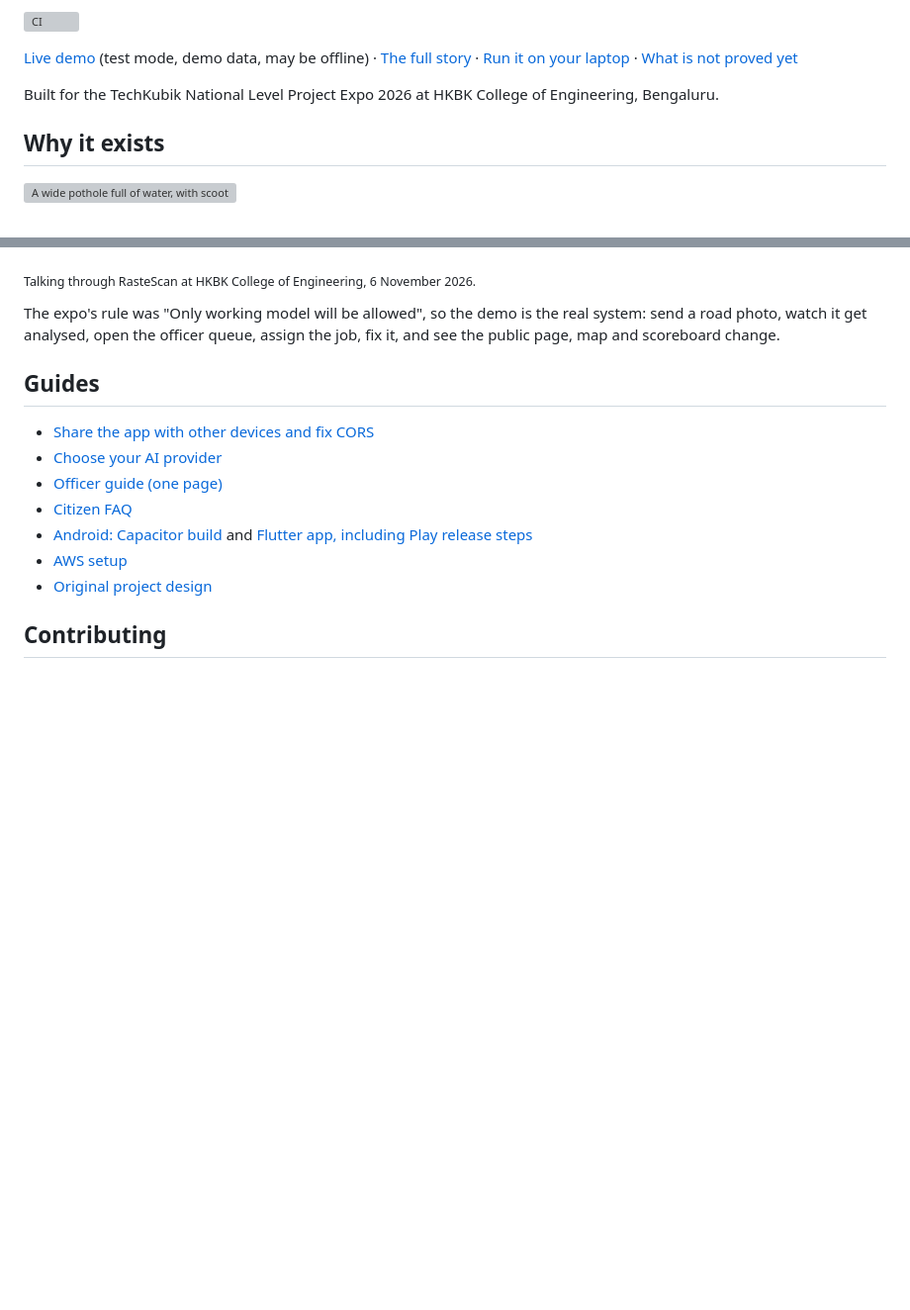
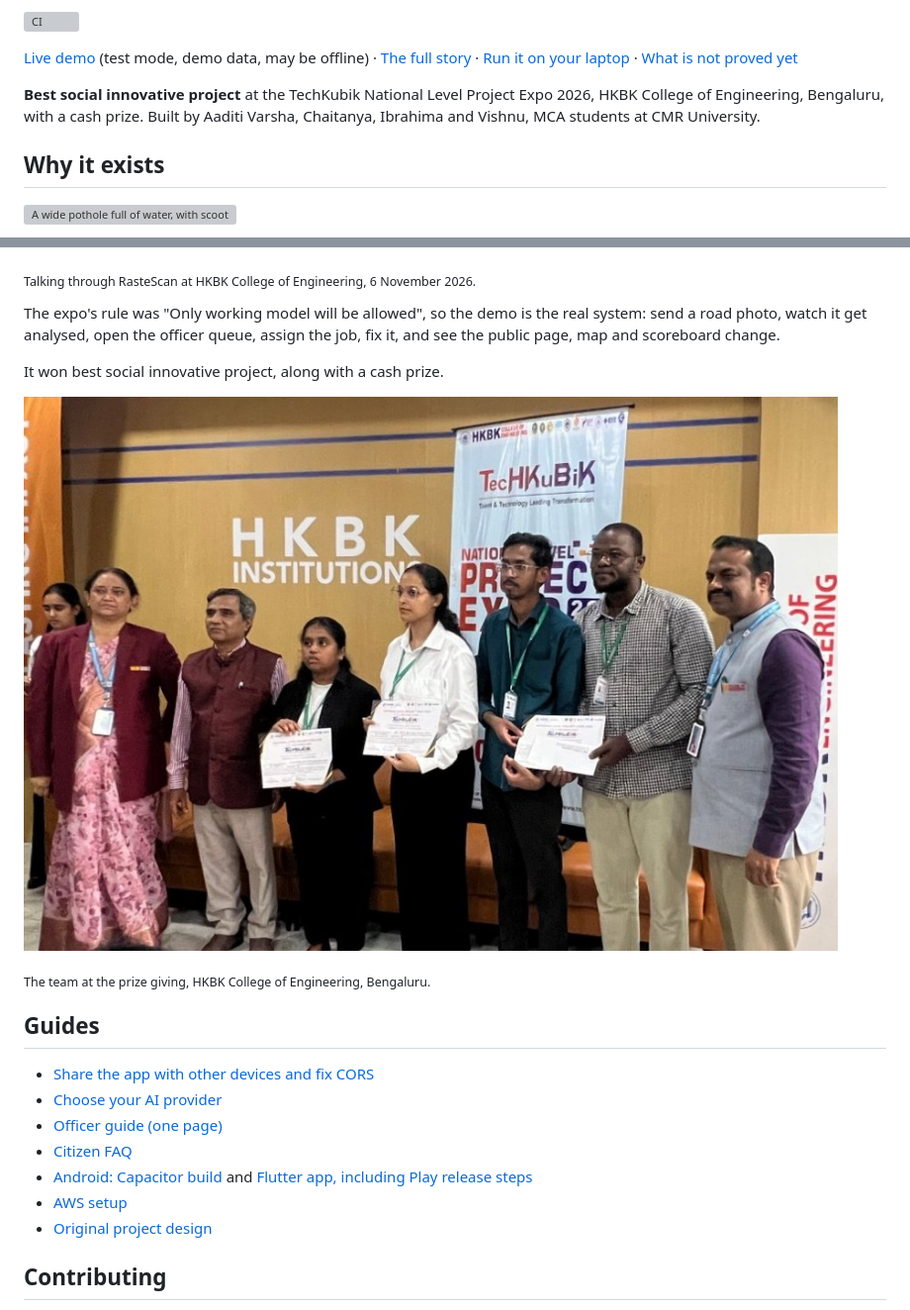
Before and after one commit to ibrahimasamake/rastescan, a Markdown page: README.md, 2 parts joined by grey strips. Shown at 99% size. GitHub-like rendering; pictures changed too: docs/images/award.jpg (added); blank space fills up the shorter version; grey boxes are pictures that could not be loaded.

Commit message:
Add the expo win and the team to the README
Co-Authored-By: Claude Opus 5.5 <noreply@anthropic.com>

```diff
--- a/README.md
+++ b/README.md
@@ -12,7 +12,8 @@ city works one ranked repair queue, and anyone can check every step, from the re
 [Run it on your laptop](#run-it-on-your-laptop) ·
 [What is not proved yet](#where-it-stands)
 
-Built for the TechKubik National Level Project Expo 2026 at HKBK College of Engineering, Bengaluru.
+**Best social innovative project** at the TechKubik National Level Project Expo 2026, HKBK College of Engineering, Bengaluru,
+with a cash prize. Built by Aaditi Varsha, Chaitanya, Ibrahima and Vishnu, MCA students at CMR University.
 
 ## Why it exists
 
@@ -263,6 +264,12 @@ The first commit is dated 4 November 2026, the day before the expo opened. Three
 The expo's rule was "Only working model will be allowed", so the demo is the real system: send a road photo, watch it get
 analysed, open the officer queue, assign the job, fix it, and see the public page, map and scoreboard change.
 
+It won best social innovative project, along with a cash prize.
+
+![The four team members holding certificates in front of the National Level Project Expo banner](docs/images/award.jpg)
+
+<sub>The team at the prize giving, HKBK College of Engineering, Bengaluru.</sub>
+
 ## Guides
 
 - [Share the app with other devices and fix CORS](docs/sharing.md)
```
